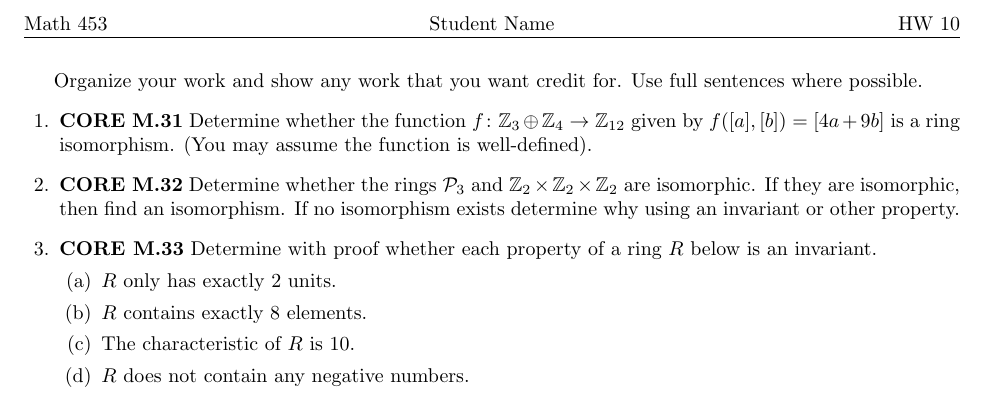
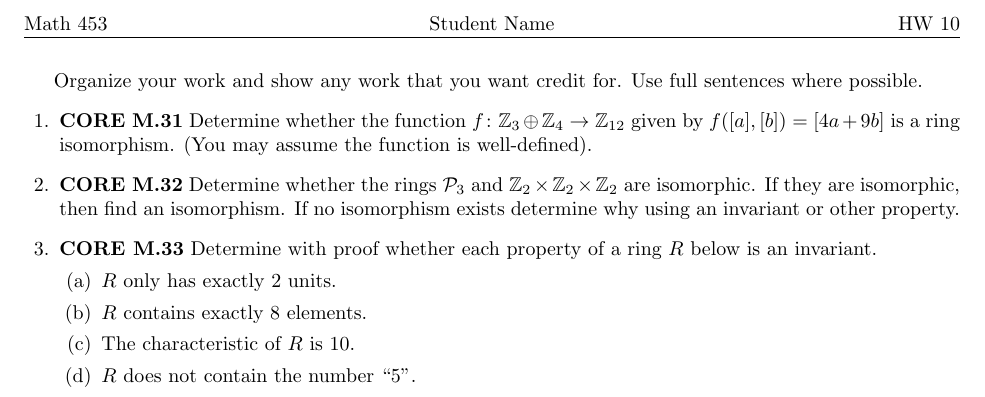
Before and after one commit to sergeballif/NSC-Math-453, a LaTeX problem sheet (homework/Math453HW10.tex): part of the page, cut so that both start at the same text. Compiled offline with pdfLaTeX.

Commit message:
Update Math453HW10.tex

```diff
--- a/homework/Math453HW10.tex
+++ b/homework/Math453HW10.tex
@@ -36,7 +36,7 @@ Determine with proof whether each  property of a ring $R$ below is an invariant.
 \part $R$ only has exactly 2 units.
 \part $R$ contains exactly 8 elements.
 \part The characteristic of $R$ is $10$.
-\part $R$ does not contain any negative numbers.
+\part $R$ does not contain the number ``$5$''.
 \end{parts}
 
 
```
